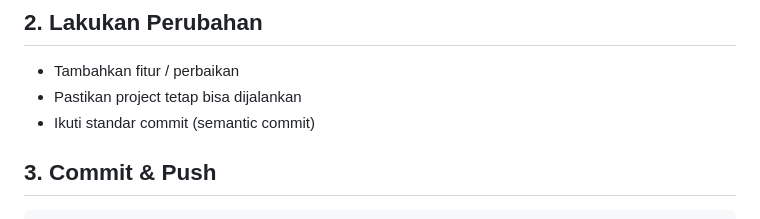
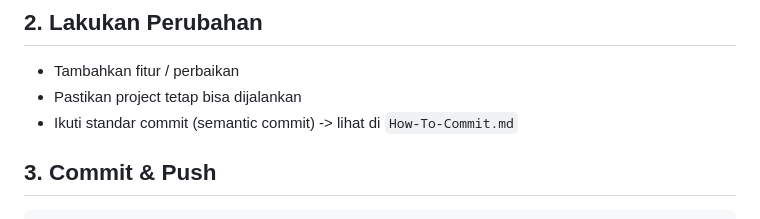
Before and after one commit to TrashAlpha/Capstone-OJS-Scanner, a Markdown page: README.md, the part around the change. Rendered like a GitHub page.

Commit message:
docs: Update README to reference How-To-Commit.md
Clarify commit message guidelines by linking to How-To-Commit.md.

```diff
--- a/README.md
+++ b/README.md
@@ -33,7 +33,7 @@ git checkout -b fix/nginx-routing
 
 * Tambahkan fitur / perbaikan
 * Pastikan project tetap bisa dijalankan
-* Ikuti standar commit (semantic commit)
+* Ikuti standar commit (semantic commit) -> lihat di `How-To-Commit.md`
 
 
 ## 3. Commit & Push
```
